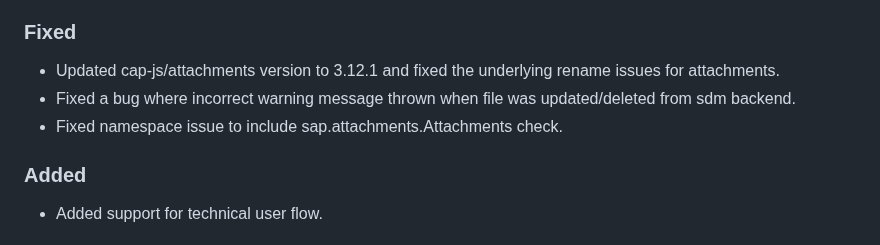
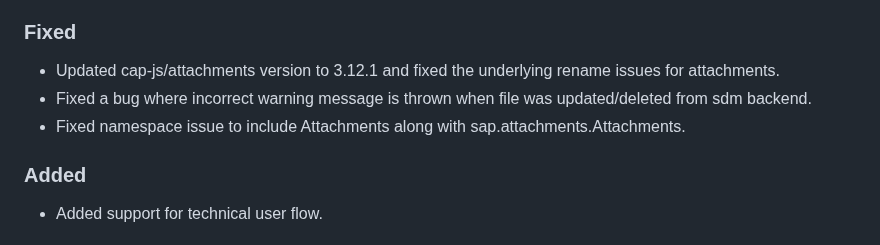
Before and after one commit to cap-js/sdm, a Markdown page: CHANGELOG.md, the part around the change. Drawn GitHub-style.

```diff
--- a/CHANGELOG.md
+++ b/CHANGELOG.md
@@ -9,8 +9,8 @@ The format is based on [Keep a Changelog](http://keepachangelog.com/).
 
 ### Fixed
 - Updated cap-js/attachments version to 3.12.1 and fixed the underlying rename issues for attachments.
-- Fixed a bug where incorrect warning message thrown when file  was updated/deleted from sdm backend.
-- Fixed namespace issue to include sap.attachments.Attachments check.
+- Fixed a bug where incorrect warning message is thrown when file was updated/deleted from sdm backend.
+- Fixed namespace issue to include Attachments along with sap.attachments.Attachments.
 
 ### Added
 - Added support for technical user flow.
```
